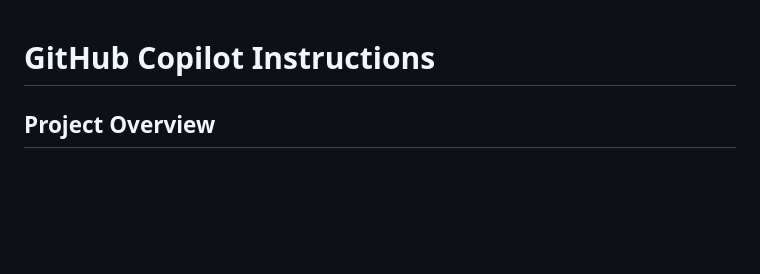
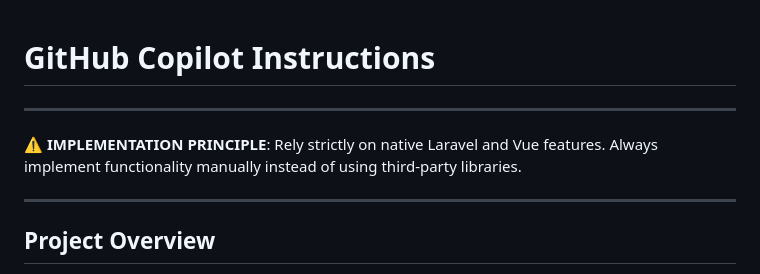
Before and after one commit to kasunvimarshana/kv-saas-crm-erp, a Markdown page: .github/copilot-instructions.md, the part around the change. Drawn GitHub-style; blank space fills up the shorter version.

Commit message:
Add native implementation principle statement to .github/copilot-instructions.md
Co-authored-by: kasunvimarshana <16110888+kasunvimarshana@users.noreply.github.com>

```diff
--- a/.github/copilot-instructions.md
+++ b/.github/copilot-instructions.md
@@ -1,4 +1,11 @@
 # GitHub Copilot Instructions
+
+---
+
+**⚠️ IMPLEMENTATION PRINCIPLE**: Rely strictly on native Laravel and Vue features. Always implement functionality manually instead of using third-party libraries.
+
+---
+
 
 ## Project Overview
 
```
